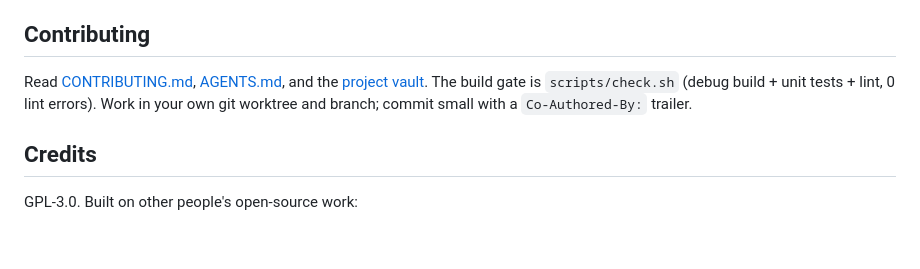
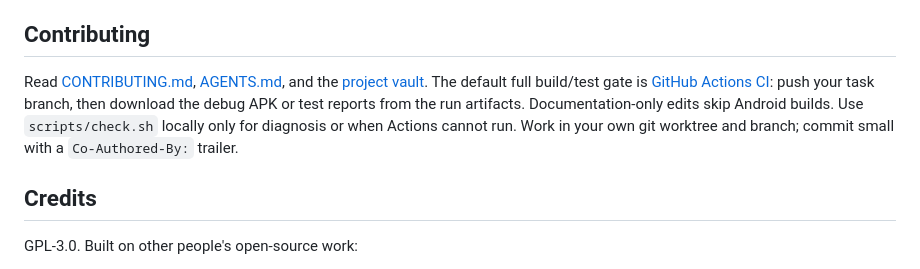
Before and after one commit to apathane/MusicForge, a Markdown page: README.md, the part around the change. Rendered like a GitHub page; blank space fills up the shorter version.

Commit message:
docs: surface remote build option in README
Co-Authored-By: Claude Opus 5.5 <noreply@anthropic.com>

```diff
--- a/README.md
+++ b/README.md
@@ -174,7 +174,7 @@ The proposed next-phase plan is [`docs/PHASE-15-OVERTURE-ROADMAP.md`](docs/PHASE
 
 ## Contributing
 
-Read [CONTRIBUTING.md](CONTRIBUTING.md), [AGENTS.md](AGENTS.md), and the [project vault](vault/README.md). The build gate is `scripts/check.sh` (debug build + unit tests + lint, 0 lint errors). Work in your own git worktree and branch; commit small with a `Co-Authored-By:` trailer.
+Read [CONTRIBUTING.md](CONTRIBUTING.md), [AGENTS.md](AGENTS.md), and the [project vault](vault/README.md). The default full build/test gate is [GitHub Actions CI](https://github.com/apathane/MusicForge/actions/workflows/ci.yml): push your task branch, then download the debug APK or test reports from the run artifacts. Documentation-only edits skip Android builds. Use `scripts/check.sh` locally only for diagnosis or when Actions cannot run. Work in your own git worktree and branch; commit small with a `Co-Authored-By:` trailer.
 
 ## Credits
 
```
